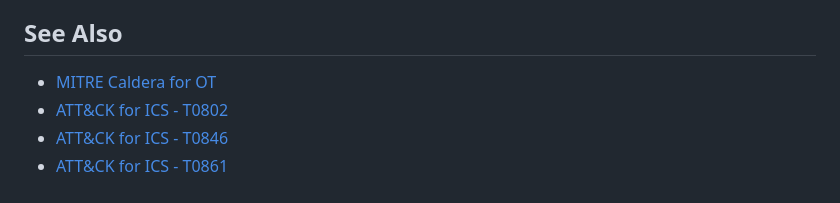
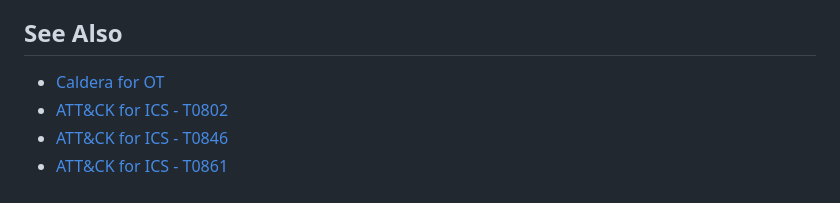
Before and after one commit to mitre/aloha-water-treatment, a Markdown page: docs/scenarios/scenario_1_reconnaissance.md, the part around the change. Drawn GitHub-style.

Commit message:
Update Caldera link

```diff
--- a/docs/scenarios/scenario_1_reconnaissance.md
+++ b/docs/scenarios/scenario_1_reconnaissance.md
@@ -76,7 +76,7 @@ build an operation using the BACnet abilities below.
 
 ## See Also
 
-- [MITRE Caldera for OT](https://github.com/mitre/caldera-ot)
+- [Caldera for OT](https://github.com/mitre/caldera-ot)
 - [ATT&CK for ICS - T0802](https://attack.mitre.org/techniques/T0802/)
 - [ATT&CK for ICS - T0846](https://attack.mitre.org/techniques/T0846/)
 - [ATT&CK for ICS - T0861](https://attack.mitre.org/techniques/T0861/)
```
Also changed, not shown: docs/scenarios/scenario_2_manual_overflow.md (+1 -1 lines), docs/scenarios/scenario_3_emergency_stop.md (+1 -1 lines).
